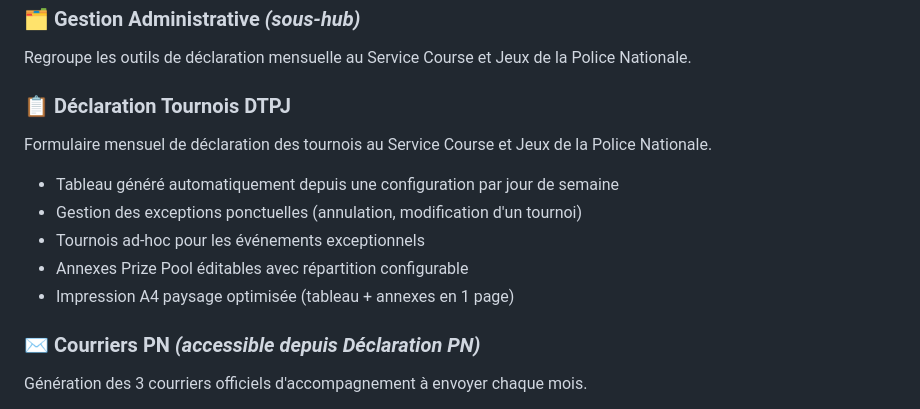
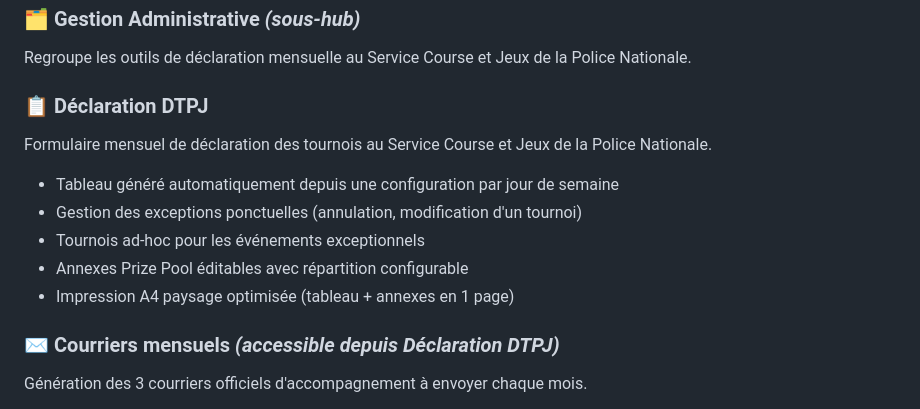
Before and after one commit to Fideliuss/gestion-tournois, a Markdown page: README.md, the part around the change. Drawn GitHub-style.

Commit message:
docs: mise à jour CONTEXT.md et README (transitions, DTPJ, courriers)
Co-Authored-By: Claude Sonnet 4.6 <noreply@anthropic.com>

```diff
--- a/README.md
+++ b/README.md
@@ -29,7 +29,7 @@ Classement général de la saison 2025/2026 avec saisie et historique des résul
 ### 🗂 Gestion Administrative *(sous-hub)*
 Regroupe les outils de déclaration mensuelle au Service Course et Jeux de la Police Nationale.
 
-### 📋 Déclaration Tournois DTPJ
+### 📋 Déclaration DTPJ
 Formulaire mensuel de déclaration des tournois au Service Course et Jeux de la Police Nationale.
 
 - Tableau généré automatiquement depuis une configuration par jour de semaine
@@ -38,7 +38,7 @@ Formulaire mensuel de déclaration des tournois au Service Course et Jeux de la
 - Annexes Prize Pool éditables avec répartition configurable
 - Impression A4 paysage optimisée (tableau + annexes en 1 page)
 
-### ✉ Courriers PN *(accessible depuis Déclaration PN)*
+### ✉ Courriers mensuels *(accessible depuis Déclaration DTPJ)*
 Génération des 3 courriers officiels d'accompagnement à envoyer chaque mois.
 
 - **Ministre de l'Intérieur** — Service Central des Courses et Jeux, Paris
```
Also changed, not shown: CONTEXT.md (+10 -5 lines).
